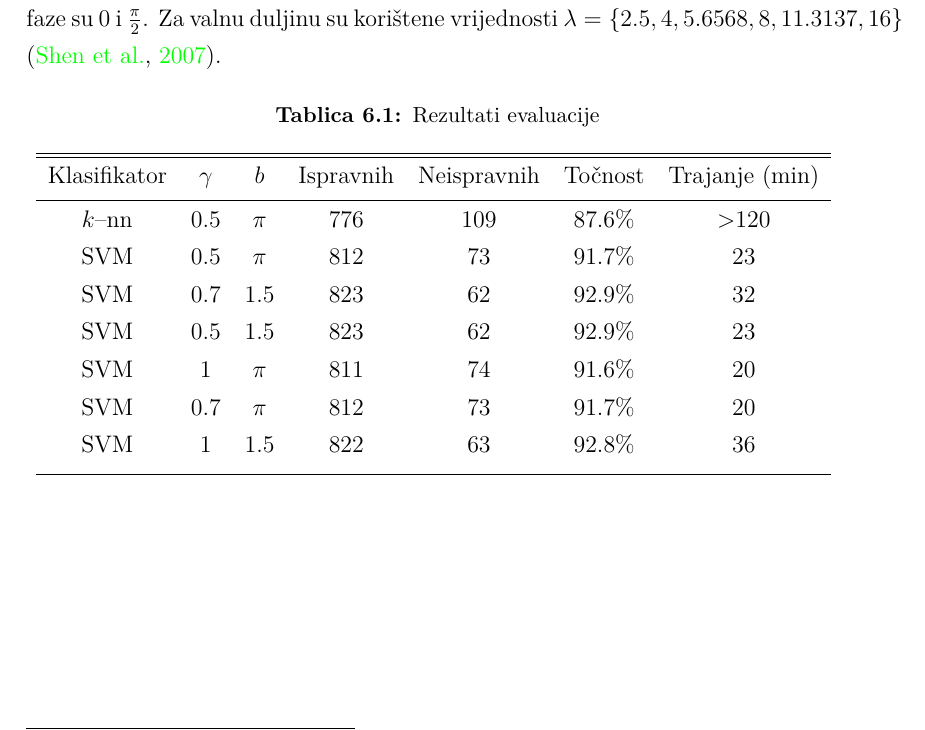
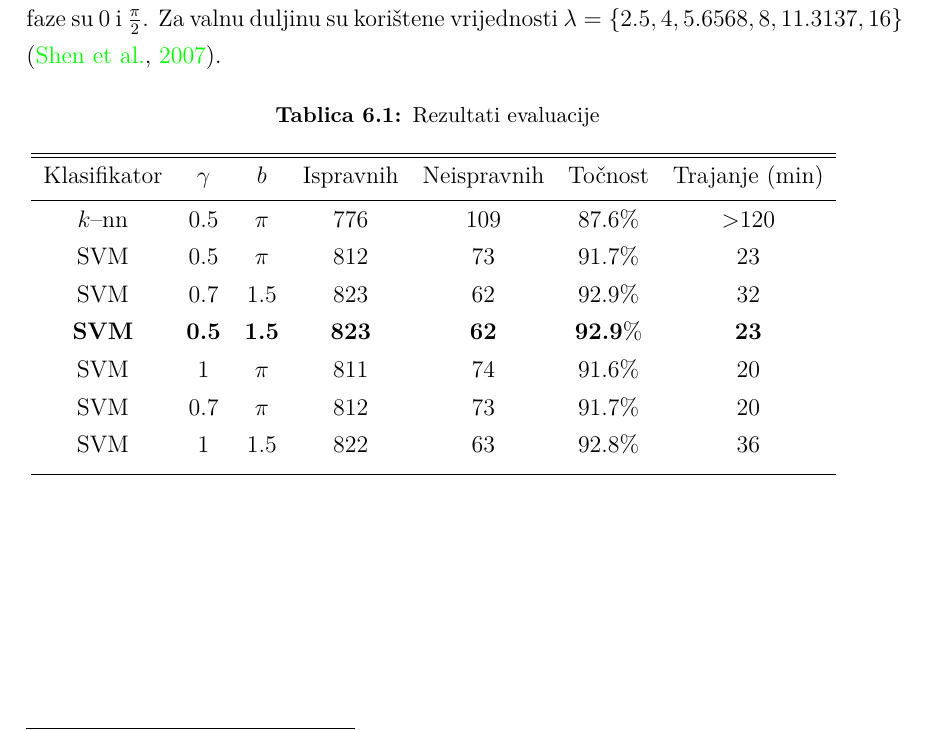
Before and after one commit to nagyistoce/gaboratfer, a LaTeX thesis (doc/ru-gabor.tex): part of page 14 of 16, cut so that both start at the same text. Compiled offline with pdfLaTeX; a LaTeX package or settings file that is missing is left out.

Commit message:
istaknut najbolji filter u tablici

```diff
--- a/doc/ru-gabor.tex
+++ b/doc/ru-gabor.tex
@@ -465,7 +465,7 @@ Točnost & Trajanje (min) \\ [0.5ex]
 $k$--nn & 0.5 & $\pi$ & 776 & 109 & 87.6\% & >120 \\
 SVM & 0.5 & $\pi$ & 812  & 73 & 91.7\% & 23 \\
 SVM & 0.7 & 1.5 & 823  & 62 & 92.9\% & 32\\
-SVM & 0.5 & 1.5 & 823  & 62 & 92.9\% & 23\\
+\textbf{SVM} & \textbf{0.5} & \textbf{1.5} & \textbf{823}  & \textbf{62} & \textbf{92.9}\% & \textbf{23}\\
 SVM & 1 & $\pi$ & 811  & 74 & 91.6\% & 20\\
 SVM & 0.7 & $\pi$ & 812  & 73 & 91.7\% & 20\\
 SVM & 1 & 1.5 & 822  & 63 & 92.8\% & 36\\ [1ex]
```
Also changed, not shown: doc/ru-gabor.pdf.
